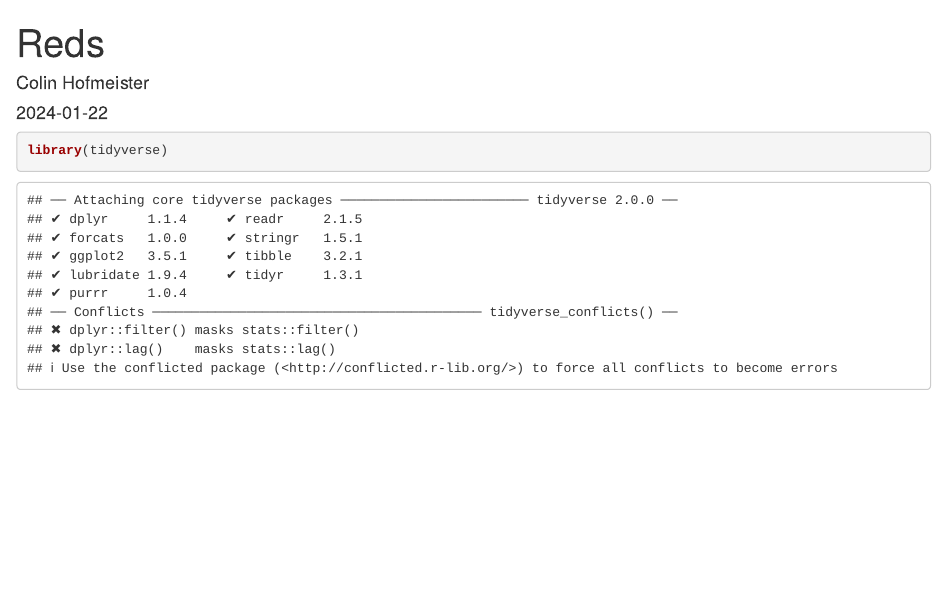
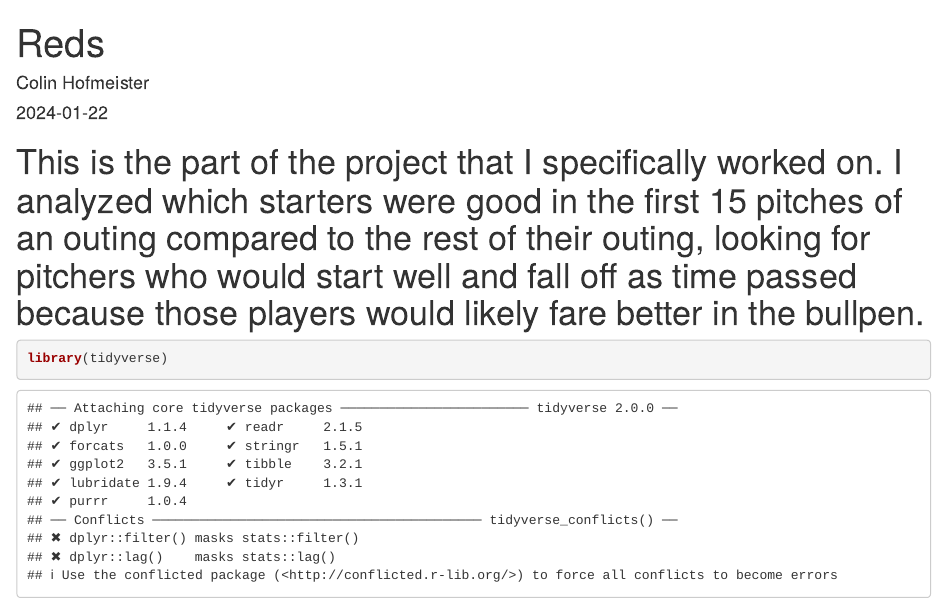
Before and after one commit to colinhofmeister/StarterToReliever, an R Markdown document (RedsProjectColinDone.Rmd): the page in a window 1100 px wide, from its top. Rendered offline with R 4.5, knitr and Pandoc, with nearby package versions; some code elsewhere in the file could not run offline.

Commit message:
RedsProjectColinDone.Rmd

```diff
--- a/RedsProjectColinDone.Rmd
+++ b/RedsProjectColinDone.Rmd
@@ -1,3 +1,5 @@
+# This is the part of the project that I specifically worked on. I analyzed which starters were good in the first 15 pitches of an outing compared to the rest of their outing, looking for pitchers who would start well and fall off as time passed because those players would likely fare better in the bullpen.
+
 ---
 title: "Reds"
 author: "Colin Hofmeister"
```
